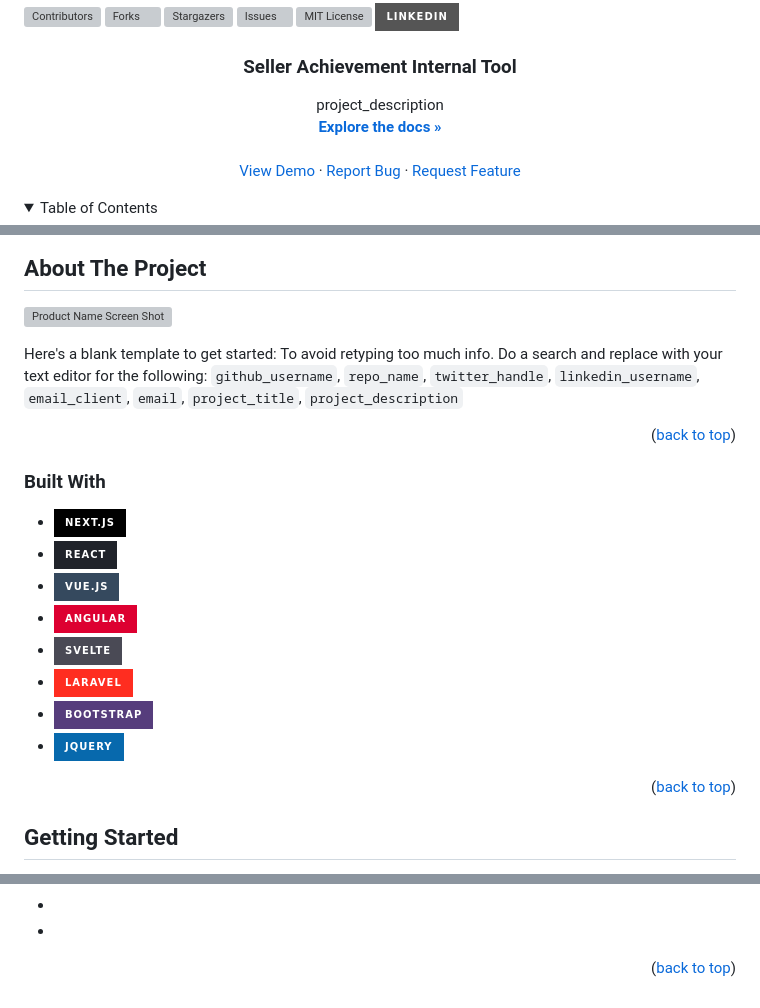
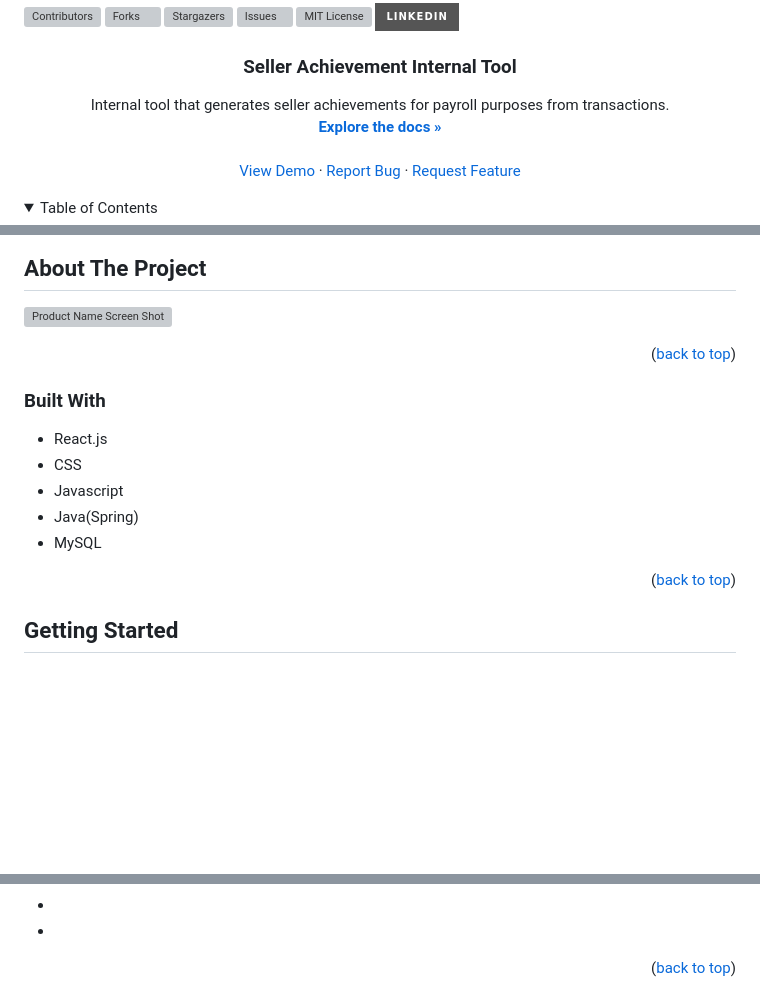
Before and after one commit to ka1ii/Sales_InternalTool, a Markdown page: README.md, 3 parts joined by grey strips. GitHub-like rendering; folded sections open; badges without logos; blank space fills up the shorter version; grey boxes are pictures that could not be loaded.

```diff
--- a/README.md
+++ b/README.md
@@ -33,7 +33,7 @@
 <h3 align="center">Seller Achievement Internal Tool</h3>
 
   <p align="center">
-    project_description
+    Internal tool that generates seller achievements for payroll purposes from transactions.
     <br />
     <a href="https://github.com/ka1ii/Sales_InternalTool"><strong>Explore the docs »</strong></a>
     <br />
@@ -81,22 +81,17 @@
 
 [![Product Name Screen Shot][product-screenshot]](https://example.com)
 
-Here's a blank template to get started: To avoid retyping too much info. Do a search and replace with your text editor for the following: `github_username`, `repo_name`, `twitter_handle`, `linkedin_username`, `email_client`, `email`, `project_title`, `project_description`
-
 <p align="right">(<a href="#readme-top">back to top</a>)</p>
 
 
 
 ### Built With
 
-* [![Next][Next.js]][Next-url]
-* [![React][React.js]][React-url]
-* [![Vue][Vue.js]][Vue-url]
-* [![Angular][Angular.io]][Angular-url]
-* [![Svelte][Svelte.dev]][Svelte-url]
-* [![Laravel][Laravel.com]][Laravel-url]
-* [![Bootstrap][Bootstrap.com]][Bootstrap-url]
-* [![JQuery][JQuery.com]][JQuery-url]
+* React.js
+* CSS
+* Javascript
+* Java(Spring)
+* MySQL
 
 <p align="right">(<a href="#readme-top">back to top</a>)</p>
 
@@ -225,10 +220,9 @@ Project Link: [https://github.com/ka1ii/Sales_InternalTool](https://github.com/k
 [linkedin-shield]: https://img.shields.io/badge/-LinkedIn-black.svg?style=for-the-badge&logo=linkedin&colorB=555
 [linkedin-url]: https://linkedin.com/in/kaijun-zhang-5287571b6/
 [product-screenshot]: images/screenshot.png
-[Next.js]: https://img.shields.io/badge/next.js-000000?style=for-the-badge&logo=nextdotjs&logoColor=white
-[Next-url]: https://nextjs.org/
 [React.js]: https://img.shields.io/badge/React-20232A?style=for-the-badge&logo=react&logoColor=61DAFB
 [React-url]: https://reactjs.org/
+
 [Vue.js]: https://img.shields.io/badge/Vue.js-35495E?style=for-the-badge&logo=vuedotjs&logoColor=4FC08D
 [Vue-url]: https://vuejs.org/
 [Angular.io]: https://img.shields.io/badge/Angular-DD0031?style=for-the-badge&logo=angular&logoColor=white
```
